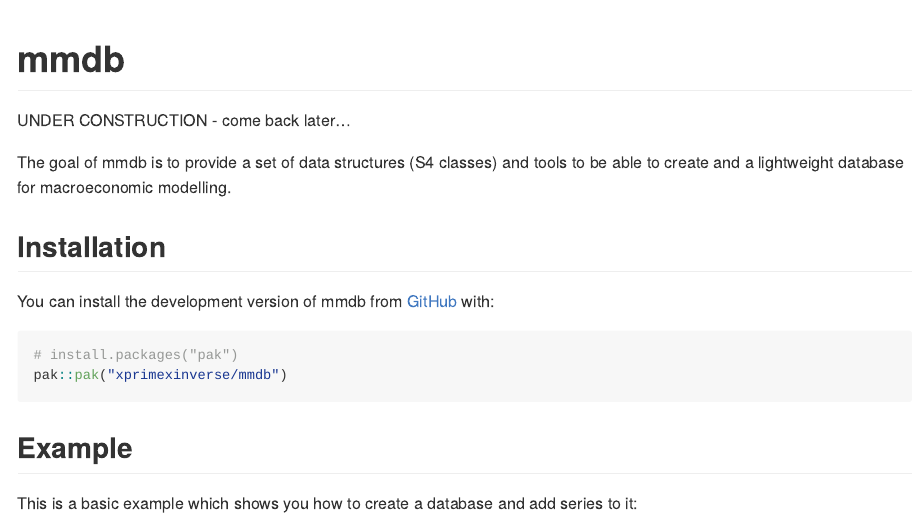
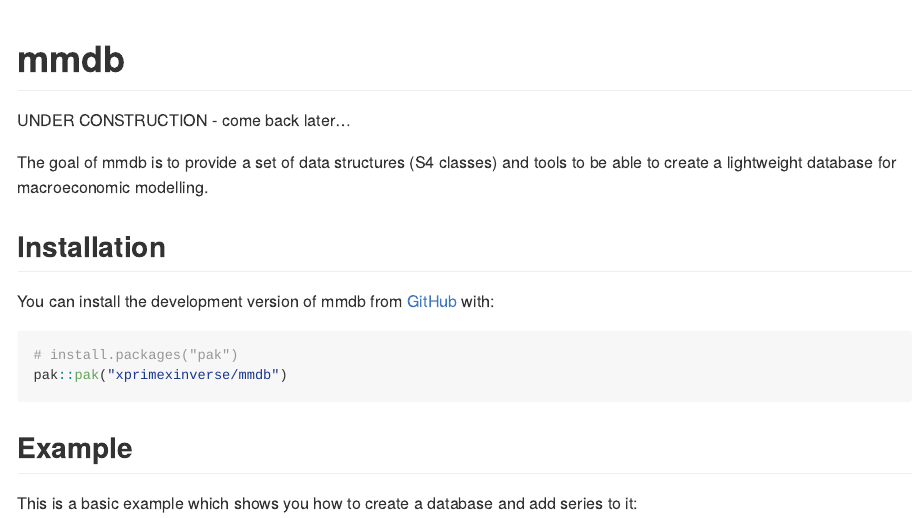
Before and after one commit to xprimexinverse/mmdb, an R Markdown document (README.Rmd): the page in a window 1100 px wide, from its top. The pictures show the output file README.md that the author committed with the source, drawn offline in the style of GitHub; long lines of code are wrapped.

Commit message:
fixed typo

```diff
--- a/README.Rmd
+++ b/README.Rmd
@@ -20,7 +20,7 @@ knitr::opts_chunk$set(
 
 UNDER CONSTRUCTION - come back later...
 
-The goal of mmdb is to provide a set of data structures (S4 classes) and tools to be able to create and a lightweight database for macroeconomic modelling.
+The goal of mmdb is to provide a set of data structures (S4 classes) and tools to be able to create a lightweight database for macroeconomic modelling.
 
 ## Installation
 
```
Also changed, not shown: README.md.
